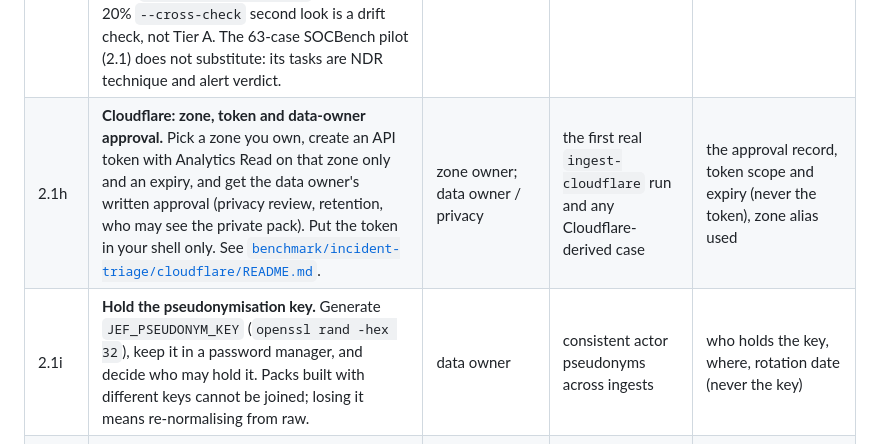
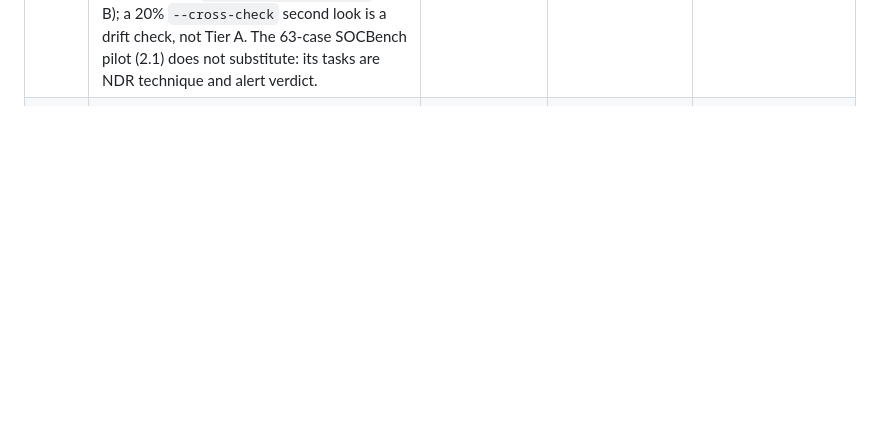
Before and after one commit to cyber-security-dev-dep-mitake-com-tw/jef, a Markdown page: manually_action_need_todos.md, the part around the change. Rendered like a GitHub page; blank space fills up the shorter version.

Commit message:
docs: move the Cloudflare todos to the PR that adds the Cloudflare README
2.1h and 2.1i link to benchmark/incident-triage/cloudflare/README.md,
which this branch does not have; the docs check failed on the link.

Co-Authored-By: Claude Opus 5.5 <noreply@anthropic.com>

```diff
--- a/manually_action_need_todos.md
+++ b/manually_action_need_todos.md
@@ -26,8 +26,6 @@ The real blockers are not money:
 | 2.1e | **Confirm the six incident-triage canary labels.** Read [`six-alerts-v1`](benchmark/incident-triage/canary/six-alerts-v1/) (`expectations.jsonl`): the owner, severity, urgency and evidence expected for the six K8S Lab alerts and their three no-approval twins. Correct them, then set `label_status: confirmed` and add your reviewer id. If the original Lab alerts and traces can be sanitized, add them as a separate pack with `origin: reviewer-sourced`. | the alert owner (the operator of the 2026-10-20 Lab run) | scoring the canaries, beyond the safety-only checks | the commit confirming the labels |
 | 2.1f | **Run the incident-triage runtime evidence on the existing K8S lab.** From a machine that can reach the service: `JEF_API_KEY=… python scripts/triage-runtime-evidence.py --base-url <lab URL> --kube-namespace <ns> --kube-selector <selector> [--mock-ledger-url <mock-targets>] --levels 1,2,4,8 --requests 40 --out <private dir>`. Keep the output in private storage: it names hosts. Before raising the load, restrict ingress (NetworkPolicy or trusted ingress) if the deployment still runs with `auth:none`. | the lab operator | PR-08 runtime evidence: cold/warm latency with sample sizes, restarts, image digests, NetworkPolicy, delivery measured separately | `summary.md` (no hosts) in the ledger; `evidence.json` kept privately |
 | 2.1g | **Label a scene-specific incident-triage pilot (50–100 alerts).** Use the reviewer queue: `jef-bench triage review sample` (stratified, shortfalls left short), `review export --html` (a blind worksheet per reviewer: state and evidence only, no model or detector output), then `review import` and `review check`. Label from [`benchmark/incident-triage/LABELBOOK.md`](benchmark/incident-triage/LABELBOOK.md), on sanitized real alerts or a private own-telemetry pack. One reviewer gives `single-human-reviewed` (Tier B); a 20% `--cross-check` second look is a drift check, not Tier A. The 63-case SOCBench pilot (2.1) does not substitute: its tasks are NDR technique and alert verdict. | one SOC analyst | the first non-synthetic numbers for the five tasks (Tier B); the first data a `candidate-export` will accept | the batch, the reviewed pack, its lock, `review check` and `jef-bench triage evaluate --mode questions` on it |
-| 2.1h | **Cloudflare: zone, token and data-owner approval.** Pick a zone you own, create an API token with Analytics Read on that zone only and an expiry, and get the data owner's written approval (privacy review, retention, who may see the private pack). Put the token in your shell only. See [`benchmark/incident-triage/cloudflare/README.md`](benchmark/incident-triage/cloudflare/README.md). | zone owner; data owner / privacy | the first real `ingest-cloudflare` run and any Cloudflare-derived case | the approval record, token scope and expiry (never the token), zone alias used |
-| 2.1i | **Hold the pseudonymisation key.** Generate `JEF_PSEUDONYM_KEY` (`openssl rand -hex 32`), keep it in a password manager, and decide who may hold it. Packs built with different keys cannot be joined; losing it means re-normalising from raw. | data owner | consistent actor pseudonyms across ingests | who holds the key, where, rotation date (never the key) |
 | 2.2 | **Label the Tier A set (300+ cases)** with two independent reviewers and a third-person adjudicator. Open a *Gold annotation batch* issue per batch; each person commits only their own file. | two qualified reviewers plus an adjudicator; never a second handle, never an LLM | G2 (Tier A), G3, a meaningful JEF/Laya/Jev comparison | `check-batch --git` showing `tier_if_merged: A`; kappa per class |
 | 2.3 | **Get official Jev access.** Join the TypeSafe early-access waitlist or ask sales; set `TYPESAFE_API_KEY` (or `AI_GATEWAY_API_KEY`) in your shell only, never in a file. | account owner | the Jev column of the comparison | model version used (`jev-1.13.0` / `jev-1.14.0`), date, organisation rate limits |
 | 2.4 | **Approve egress for the comparison.** Allow `api.typesafe.ai` or `ai-gateway.vercel.sh` for **public** cases only (CTU-13, AIT-ADS, the pilot), and record the decision. Company SIEM or EDR data additionally needs the TypeSafe DPA; zero data retention needs an enterprise agreement. | security owner; legal for the DPA | running `jef-bench evaluate --allow-egress` | who approved, which hosts, which datasets |
```
